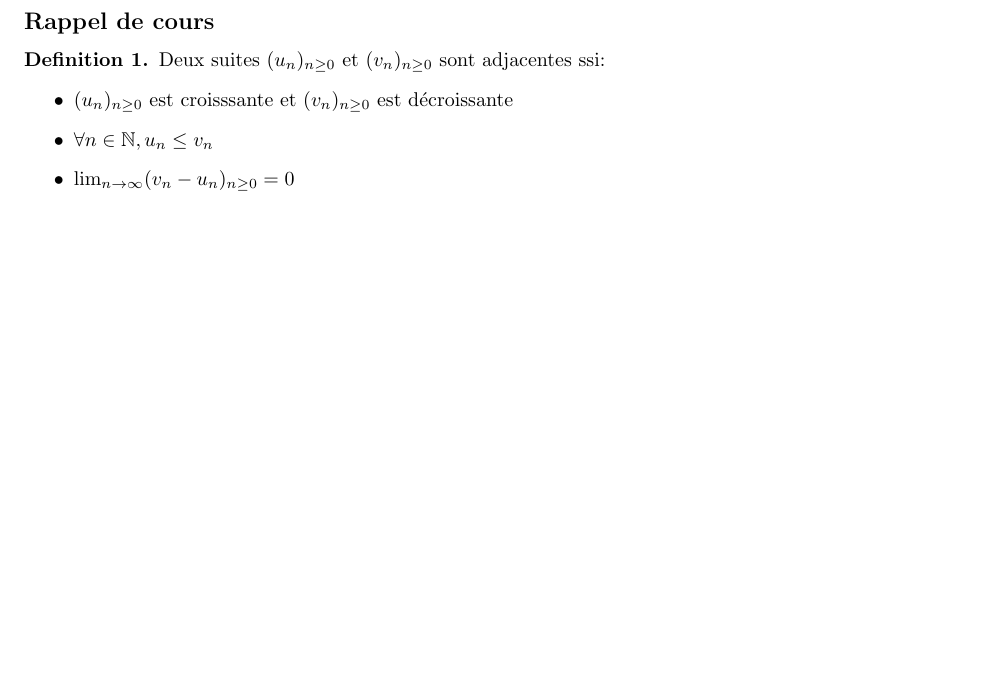
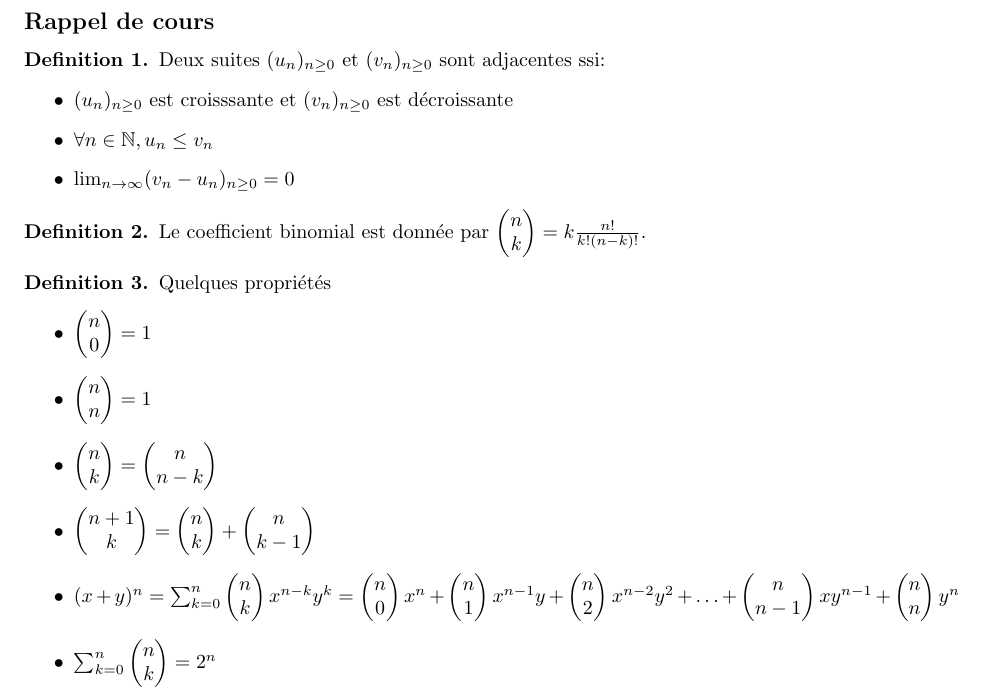
Before and after one commit to PAYRAULT/MPI, a LaTeX book (MEU201/TD/TD4_sol.tex): part of page 1 of 7, cut so that both start at the same text, the shorter picture padded with empty space. Compiled offline with pdfLaTeX.

Commit message:
MEU201, TD4 Rappel de cours loi binomiale

```diff
--- a/MEU201/TD/TD4_sol.tex
+++ b/MEU201/TD/TD4_sol.tex
@@ -79,6 +79,23 @@ Deux suites $(u_n)_{n\geq0}$ et $(v_n)_{n\geq0}$ sont adjacentes ssi:
 \item $(u_n)_{n\geq0}$ est croisssante et $(v_n)_{n\geq0}$ est d\'ecroissante
 \item $\forall n \in \N, u_n \leq v_n$
 \item $\lim_{n \to \infty}(v_n-u_n)_{n\geq0} = 0$
+\end{itemize}
+\end{defn}
+
+\begin{defn}
+Le coefficient binomial est donn\'ee par
+$\begin{pmatrix}n\\k\end{pmatrix} = k\frac{n!}{k!(n-k)!}$.
+\end{defn}
+
+\begin{defn}
+Quelques propri\'et\'es
+\begin{itemize}
+\item $\begin{pmatrix}n\\0\end{pmatrix} = 1$
+\item $\begin{pmatrix}n\\n\end{pmatrix} = 1$
+\item $\begin{pmatrix}n\\k\end{pmatrix} = \begin{pmatrix}n\\n-k\end{pmatrix}$
+\item $\begin{pmatrix}n+1\\k\end{pmatrix} = \begin{pmatrix}n\\k\end{pmatrix} +\begin{pmatrix}n\\k-1\end{pmatrix}$
+\item $(x+y)^n = \sum_{k=0}^{n}\begin{pmatrix}n\\k\end{pmatrix}x^{n-k}y^{k} = \begin{pmatrix}n\\0\end{pmatrix}x^n + \begin{pmatrix}n\\1\end{pmatrix}x^{n-1}y+ \begin{pmatrix}n\\2\end{pmatrix}x^{n-2}y^2+ \ldots +\begin{pmatrix}n\\n-1\end{pmatrix}xy^{n-1} + \begin{pmatrix}n\\n\end{pmatrix}y^n$
+\item $\sum_{k=0}^{n}\begin{pmatrix}n\\k\end{pmatrix} = 2^{n}$
 \end{itemize}
 \end{defn}
 
```
Also changed, not shown: MEU201/TD/TD4_sol.pdf.
